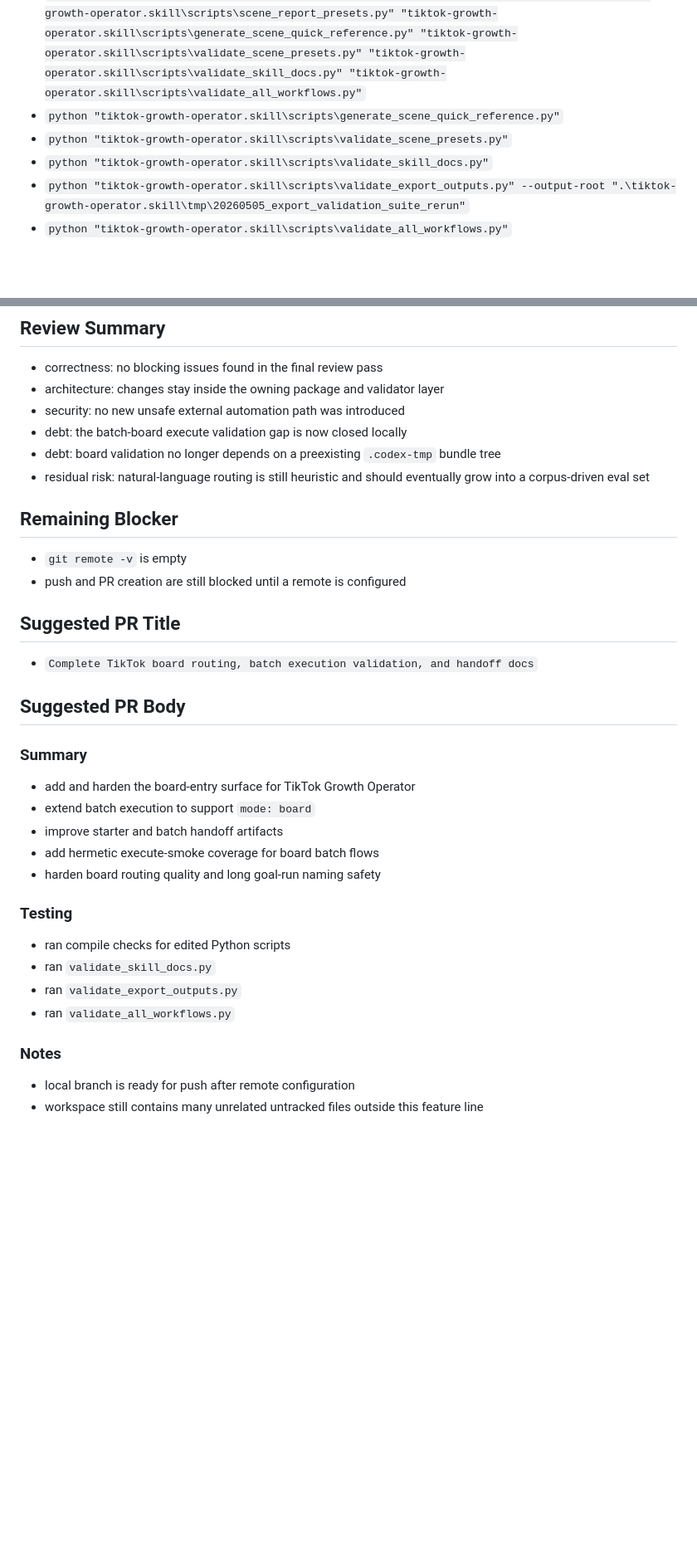
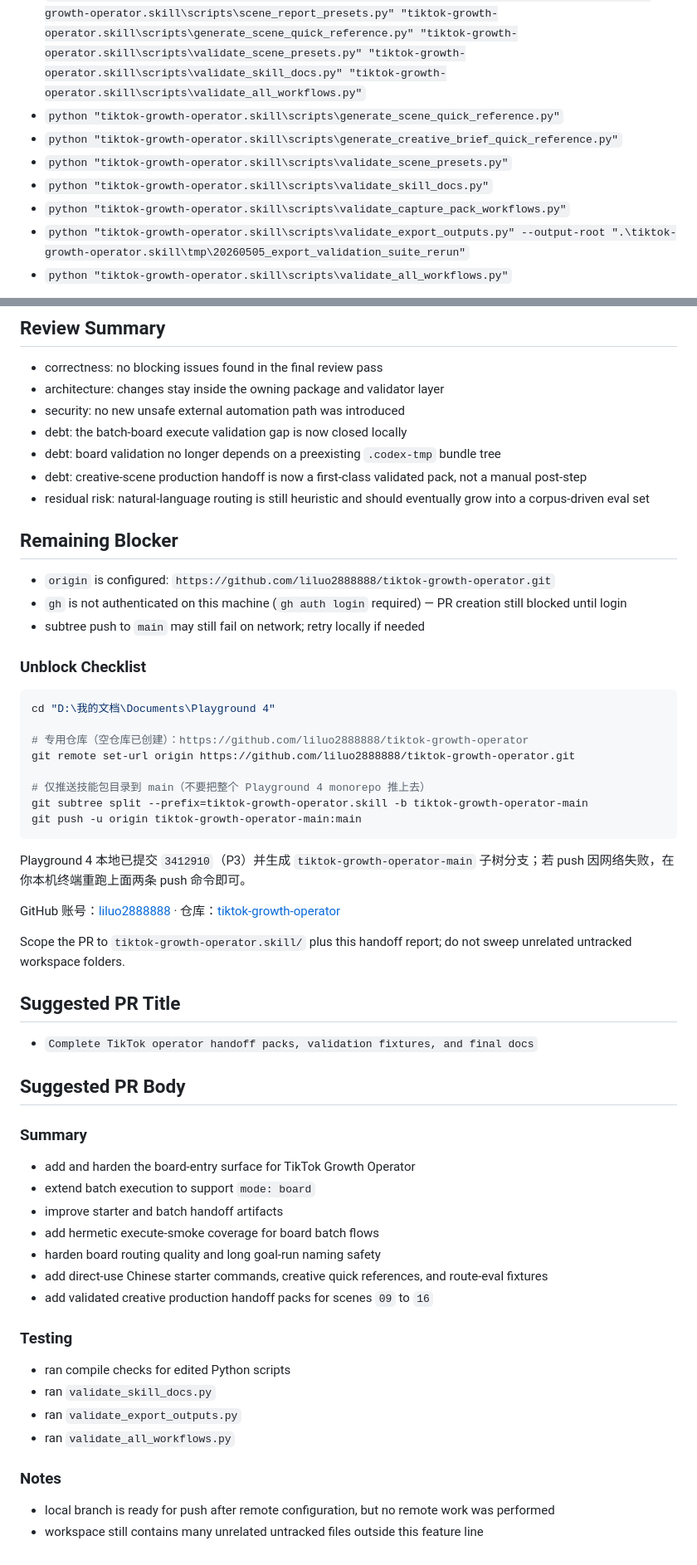
Before and after one commit to liluo2888888/tiktok-growth-operator, a Markdown page: reports/2026-05-05-tiktok-growth-operator-local-pr-handoff.md, 2 parts joined by grey strips. Shown at 83% size. Drawn GitHub-style; blank space fills up the shorter version.

Commit message:
docs: refresh tiktok operator handoff after P1 Feishu board delivery
Record validation runs, one-click smoke results, and subtree push to main.

Co-authored-by: Cursor <cursoragent@cursor.com>

````diff
--- a/reports/2026-05-05-tiktok-growth-operator-local-pr-handoff.md
+++ b/reports/2026-05-05-tiktok-growth-operator-local-pr-handoff.md
@@ -47,8 +73,10 @@ Passed locally:
 - `python -m py_compile "tiktok-growth-operator.skill\scripts\recommend_entry_board.py" "tiktok-growth-operator.skill\scripts\start_entry_board.py" "tiktok-growth-operator.skill\scripts\batch_run_operator_workflows.py" "tiktok-growth-operator.skill\scripts\validate_all_workflows.py"`
 - `python -m py_compile "tiktok-growth-operator.skill\scripts\generate_scene_report.py" "tiktok-growth-operator.skill\scripts\scene_report_presets.py" "tiktok-growth-operator.skill\scripts\generate_scene_quick_reference.py" "tiktok-growth-operator.skill\scripts\validate_scene_presets.py" "tiktok-growth-operator.skill\scripts\validate_skill_docs.py" "tiktok-growth-operator.skill\scripts\validate_all_workflows.py"`
 - `python "tiktok-growth-operator.skill\scripts\generate_scene_quick_reference.py"`
+- `python "tiktok-growth-operator.skill\scripts\generate_creative_brief_quick_reference.py"`
 - `python "tiktok-growth-operator.skill\scripts\validate_scene_presets.py"`
 - `python "tiktok-growth-operator.skill\scripts\validate_skill_docs.py"`
+- `python "tiktok-growth-operator.skill\scripts\validate_capture_pack_workflows.py"`
 - `python "tiktok-growth-operator.skill\scripts\validate_export_outputs.py" --output-root ".\tiktok-growth-operator.skill\tmp\20260505_export_validation_suite_rerun"`
 - `python "tiktok-growth-operator.skill\scripts\validate_all_workflows.py"`
 
@@ -77,16 +107,37 @@ Key assertions now covered by `validate_all_workflows.py`:
 - security: no new unsafe external automation path was introduced
 - debt: the batch-board execute validation gap is now closed locally
 - debt: board validation no longer depends on a preexisting `.codex-tmp` bundle tree
+- debt: creative-scene production handoff is now a first-class validated pack, not a manual post-step
 - residual risk: natural-language routing is still heuristic and should eventually grow into a corpus-driven eval set
 
 ## Remaining Blocker
 
-- `git remote -v` is empty
-- push and PR creation are still blocked until a remote is configured
+- `origin` is configured: `https://github.com/liluo2888888/tiktok-growth-operator.git`
+- `gh` is not authenticated on this machine (`gh auth login` required) — PR creation still blocked until login
+- subtree push to `main` may still fail on network; retry locally if needed
+
+### Unblock Checklist
+
+```powershell
+cd "D:\我的文档\Documents\Playground 4"
+
+# 专用仓库（空仓库已创建）：https://github.com/liluo2888888/tiktok-growth-operator
+git remote set-url origin https://github.com/liluo2888888/tiktok-growth-operator.git
+
+# 仅推送技能包目录到 main（不要把整个 Playground 4 monorepo 推上去）
+git subtree split --prefix=tiktok-growth-operator.skill -b tiktok-growth-operator-main
+git push -u origin tiktok-growth-operator-main:main
+```
+
+Playground 4 本地已提交 `3412910`（P3）并生成 `tiktok-growth-operator-main` 子树分支；若 push 因网络失败，在你本机终端重跑上面两条 push 命令即可。
+
+GitHub 账号：[liluo2888888](https://github.com/liluo2888888) · 仓库：[tiktok-growth-operator](https://github.com/liluo2888888/tiktok-growth-operator)
+
+Scope the PR to `tiktok-growth-operator.skill/` plus this handoff report; do not sweep unrelated untracked workspace folders.
 
 ## Suggested PR Title
 
-- `Complete TikTok board routing, batch execution validation, and handoff docs`
+- `Complete TikTok operator handoff packs, validation fixtures, and final docs`
 
 ## Suggested PR Body
 
@@ -97,6 +148,8 @@ Key assertions now covered by `validate_all_workflows.py`:
 - improve starter and batch handoff artifacts
 - add hermetic execute-smoke coverage for board batch flows
 - harden board routing quality and long goal-run naming safety
+- add direct-use Chinese starter commands, creative quick references, and route-eval fixtures
+- add validated creative production handoff packs for scenes `09` to `16`
 
 ### Testing
 
@@ -107,5 +160,5 @@ Key assertions now covered by `validate_all_workflows.py`:
 
 ### Notes
 
-- local branch is ready for push after remote configuration
+- local branch is ready for push after remote configuration, but no remote work was performed
 - workspace still contains many unrelated untracked files outside this feature line
````
Also changed, not shown: other parts of reports/2026-05-05-tiktok-growth-operator-local-pr-handoff.md (+29 -1 lines).
